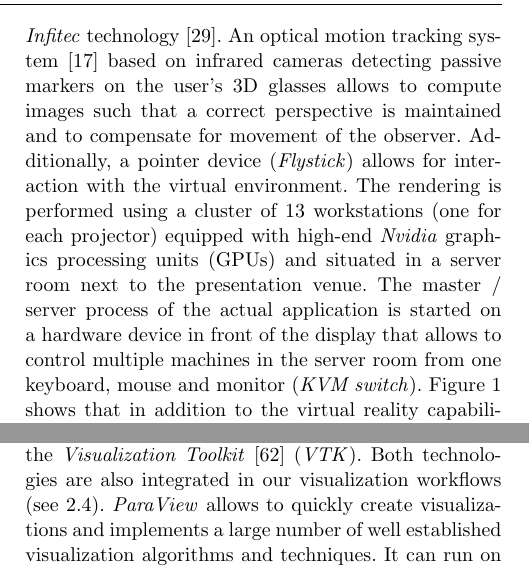
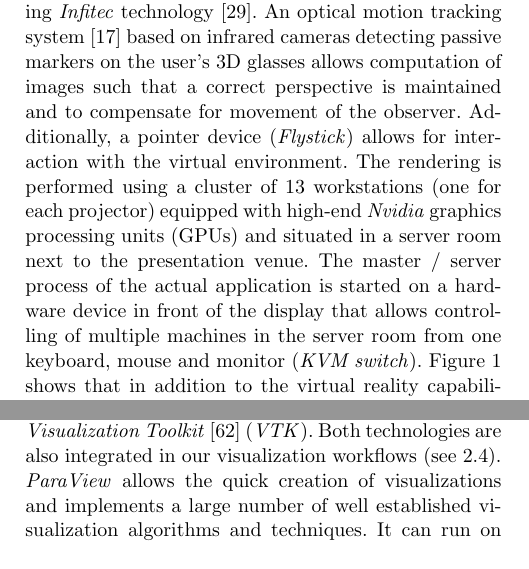
Before and after one commit to bilke/ees-vislab-paper, a LaTeX paper (vislab.tex): two parts of the columns of pages 2 and 3 of 17, joined at a grey line, cut so that both start at the same text. Compiled offline with pdfLaTeX.

Commit message:
Replaced allows to.

```diff
--- a/vislab.tex
+++ b/vislab.tex
@@ -146,7 +146,7 @@ The \emph{TESSIN VISLab} is a high-resolution immersive virtual reality (VR) env
 \subsection{Technical overview}
 \label{technical-overview}
 
-The hardware setup of the \emph{TESSIN VISLab} uses a back projection-based stereoscopic visualization environment with an approximately 6 by 3 meter large main screen and extending projections on the floor and two side wings. In order to achieve a high resolution of approximately 6400 by 1900 pixel on the main and side screens and 3600 by 1050 pixel on the floor screen (resulting in over 10 megapixel), 13 projectors are used. Images are generated alternating for the left and the right eye and users wear special glasses which separate these images, resulting in a stereoscopic view. For the stereo separation, we can switch between two technologies -- active stereo using shutter glasses~\cite{activestereo} and passive stereo using \emph{Infitec} technology~\cite{infitec}. An optical motion tracking system~\cite{tracking} based on infrared cameras detecting passive markers on the user's 3D glasses allows to compute images such that a correct perspective is maintained and to compensate for movement of the observer. Additionally, a pointer device (\emph{Flystick}) allows for interaction with the virtual environment. The rendering is performed using a cluster of 13 workstations (one for each projector) equipped with high-end \emph{Nvidia} graphics processing units (GPUs) and situated in a server room next to the presentation venue. The master / server process of the actual application is started on a hardware device in front of the display that allows to control multiple machines in the server room from one keyboard, mouse and monitor (\emph{KVM switch}). Figure \ref{fig:sa}  shows that in addition to the virtual reality capabilities, the \emph{VISLab} can be employed for enhanced multimedia presentations such as the simultaneous display of images, videos and documents or a combination of 2D and 3D content. A typical use case is to present the 3D data on the main screen and additional data sets such as images, spreadsheets, maps and videos in a context-dependent way on the two side screens~\cite{zehner:2d3d}
+The hardware setup of the \emph{TESSIN VISLab} uses a back projection-based stereoscopic visualization environment with an approximately 6 by 3 meter large main screen and extending projections on the floor and two side wings. In order to achieve a high resolution of approximately 6400 by 1900 pixel on the main and side screens and 3600 by 1050 pixel on the floor screen (resulting in over 10 megapixel), 13 projectors are used. Images are generated alternating for the left and the right eye and users wear special glasses which separate these images, resulting in a stereoscopic view. For the stereo separation, we can switch between two technologies -- active stereo using shutter glasses~\cite{activestereo} and passive stereo using \emph{Infitec} technology~\cite{infitec}. An optical motion tracking system~\cite{tracking} based on infrared cameras detecting passive markers on the user's 3D glasses allows computation of images such that a correct perspective is maintained and to compensate for movement of the observer. Additionally, a pointer device (\emph{Flystick}) allows for interaction with the virtual environment. The rendering is performed using a cluster of 13 workstations (one for each projector) equipped with high-end \emph{Nvidia} graphics processing units (GPUs) and situated in a server room next to the presentation venue. The master / server process of the actual application is started on a hardware device in front of the display that allows controlling of multiple machines in the server room from one keyboard, mouse and monitor (\emph{KVM switch}). Figure \ref{fig:sa}  shows that in addition to the virtual reality capabilities, the \emph{VISLab} can be employed for enhanced multimedia presentations such as the simultaneous display of images, videos and documents or a combination of 2D and 3D content. A typical use case is to present the 3D data on the main screen and additional data sets such as images, spreadsheets, maps and videos in a context-dependent way on the two side screens~\cite{zehner:2d3d}
 
 \begin{figure*}
   \includegraphics[width=1.0\textwidth]{images/sa_2d_3d.jpg}
@@ -176,7 +176,7 @@ Due to these disadvantages, we use software packages with native cluster renderi
 is a commercial software by \emph{Autodesk} (former \emph{PI-VR}) specialized in photorealistic real-time product rendering running on Windows~\cite{web:vred}. It is build on top of \emph{OpenSG}, an open-source scene graph library which offers clustered rendering~\cite{opensg}. \emph{VRED} can arrange imported 3D objects in a virtual scene, allows for tweaking of material (properties how the surface of the 3D objects reacts to lighting) and lighting parameters but is neither a modeling software nor are there many interaction possibilities besides viewer movement and object selection. It has a plug-in interface but no documentation is available from the vendor on how to address it. An advantage of the software is that \emph{VRED}'s editor can be directly connected to the \emph{VISLab}'s display so that local changes to the scene done at the presentation terminal are visible immediately on the video wall.
 
 \paragraph{ParaView}
-is an open-source data analysis and visualization software~\cite{paraview} by \emph{Kitware Inc.} build on top of the \emph{Visualization Toolkit}~\cite{vtk} (\emph{VTK}). Both technologies are also integrated in our visualization workflows (see \ref{workflows}). \emph{ParaView} allows to quickly create visualizations and implements a large number of well established visualization algorithms and techniques. It can run on distributed memory architectures to analyze large data sets and to drive VR displays. Using \emph{ParaView}, we can modify visualization parameters directly in the VR environment. Unfortunately, it lacks more sophisticated interaction and presentation features.
+is an open-source data analysis and visualization software~\cite{paraview} by \emph{Kitware Inc.} build on top of the \emph{Visualization Toolkit}~\cite{vtk} (\emph{VTK}). Both technologies are also integrated in our visualization workflows (see \ref{workflows}). \emph{ParaView} allows the quick creation of visualizations and implements a large number of well established visualization algorithms and techniques. It can run on distributed memory architectures to analyze large data sets and to drive VR displays. Using \emph{ParaView}, we can modify visualization parameters directly in the VR environment. Unfortunately, it lacks more sophisticated interaction and presentation features.
 
 \paragraph{Unity}
 is a complete game engine by \emph{Unity Technologies}~\cite{goldstone:unity3d}. It is available in a free and a commercial editor variant with the latter supporting more advanced rendering techniques (soft shadows, HDR, post-processing effects) and team collaboration features. \emph{Unity} has several rendering backends (\emph{OpenGL}, \emph{OpenGL ES}, \emph{Web\-GL}, \emph{DirectX}) so it can be run on all major platforms as well as on the Web (with an additional browser plug-in)~\cite{web:unity}. \emph{Unity}'s basic scope of operation does not include any interaction functionality but it has a comprehensive scripting documentation and a vivid plugin community so that it is very easy to integrate missing features. Application testing can be done directly in the \emph{Unity} editor by tweaking the application at runtime. However, \emph{Unity} created applications cannot run in a clustered environment. Therefore \emph{MiddleVR} is used.
```
Also changed, not shown: vislab.tex (6 more changed lines).
